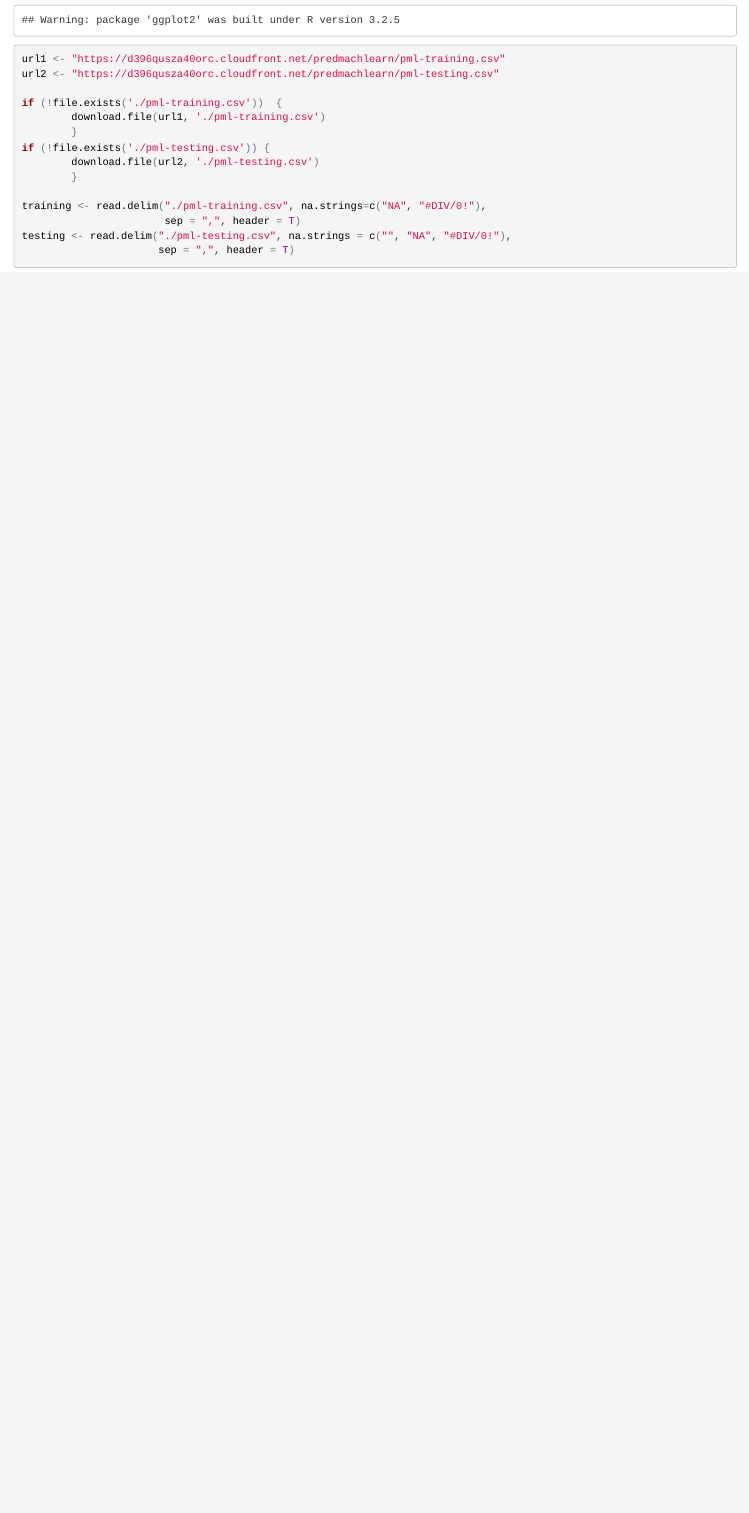
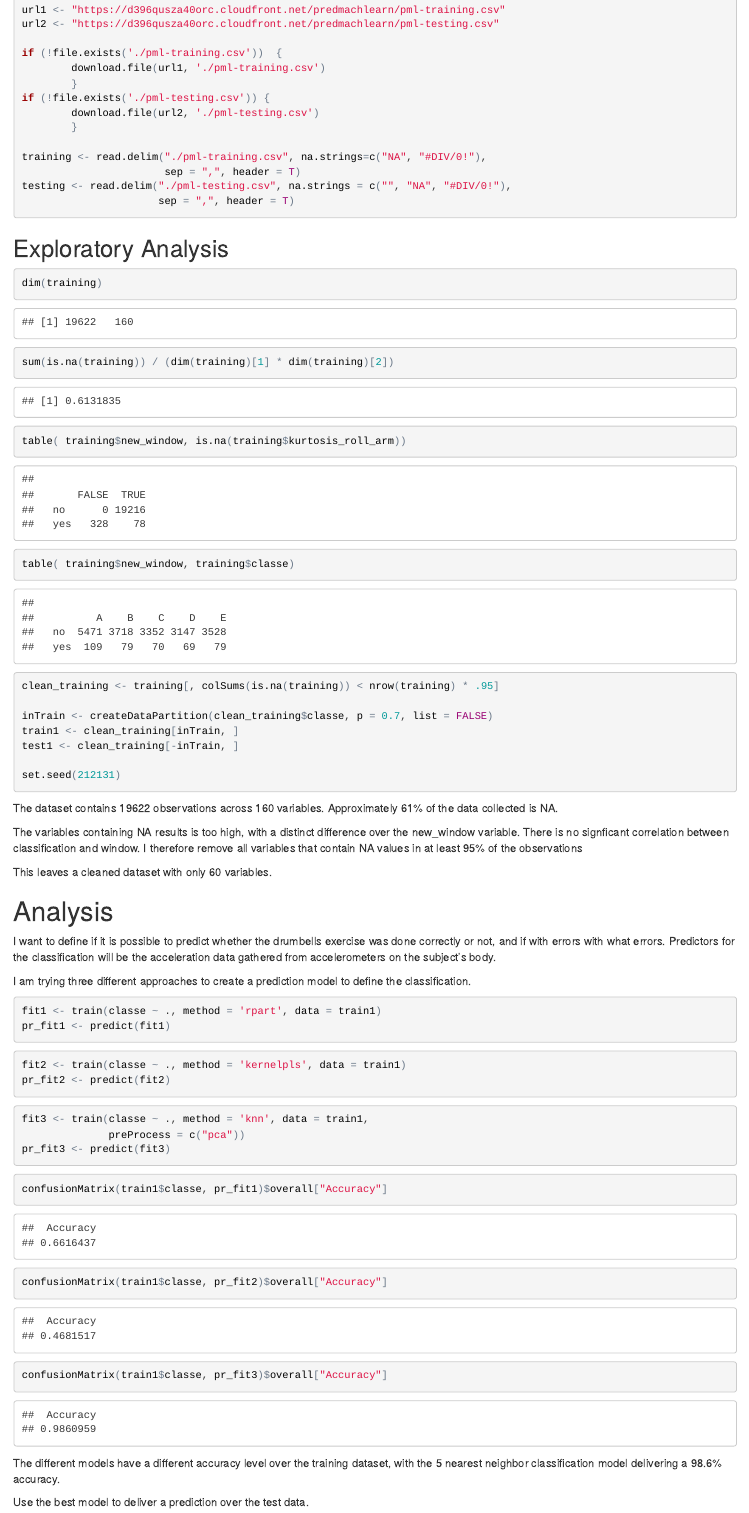
Before and after one commit to mikocs/machinelearning, an R Markdown document (index.Rmd): the page in a window 1100 px wide, from 440 px down before the commit and from 320 px down after it. The pictures show the output file index.html that the author committed with the source, opened offline.

Commit message:
final version upload to git

````diff
--- a/index.Rmd
+++ b/index.Rmd
@@ -40,3 +39,69 @@ testing <- read.delim("./pml-testing.csv", na.strings = c("", "NA", "#DIV/0!"),
                       sep = ",", header = T)
 
 ```
+
+## Exploratory Analysis
+
+```{r exploratory analysis}
+dim(training)
+sum(is.na(training)) / (dim(training)[1] * dim(training)[2])
+table( training$new_window, is.na(training$kurtosis_roll_arm))
+table( training$new_window, training$classe)
+clean_training <- training[, colSums(is.na(training)) < nrow(training) * .95]
+
+inTrain <- createDataPartition(clean_training$classe, p = 0.7, list = FALSE)
+train1 <- clean_training[inTrain, ]
+test1 <- clean_training[-inTrain, ]
+
+set.seed(212131)
+```
+
+The dataset contains 19622 observations across 160 variables.
+Approximately 61% of the data collected is NA.
+
+The variables containing NA results is too high, with a distinct difference over
+the new_window variable.
+There is no signficant correlation between classification and window.
+I therefore remove all variables that contain NA values in at least 95% of the
+observations
+
+This leaves a cleaned dataset with only 60 variables.
+
+# Analysis
+
+I want to define if it is possible to predict whether the drumbells exercise
+was done correctly or not, and if with errors with what errors.
+Predictors for the classification will be the acceleration data gathered from
+accelerometers on the subject's body.
+
+I am trying three different approaches to create a prediction model to define
+the classification.
+
+```{r decision tree, cache = TRUE}
+fit1 <- train(classe ~ ., method = 'rpart', data = train1)
+pr_fit1 <- predict(fit1)
+```
+
+```{r random forest, cache = TRUE}
+fit2 <- train(classe ~ ., method = 'kernelpls', data = train1)
+pr_fit2 <- predict(fit2)
+```
+
+```{r k means, cache = TRUE}
+fit3 <- train(classe ~ ., method = 'knn', data = train1,
+              preProcess = c("pca"))
+pr_fit3 <- predict(fit3)
+```
+
+```{r tables}
+confusionMatrix(train1$classe, pr_fit1)$overall["Accuracy"]
+confusionMatrix(train1$classe, pr_fit2)$overall["Accuracy"]
+confusionMatrix(train1$classe, pr_fit3)$overall["Accuracy"]
+```
+
+The different models have a different accuracy level over the training dataset,
+with the 5 nearest neighbor classification model delivering a 98.6% accuracy.
+
+Use the best model to deliver a prediction over the test data.
+
+```{r prediction}
````
Also changed, not shown: index.html, index.Rmd (24 more changed lines).
